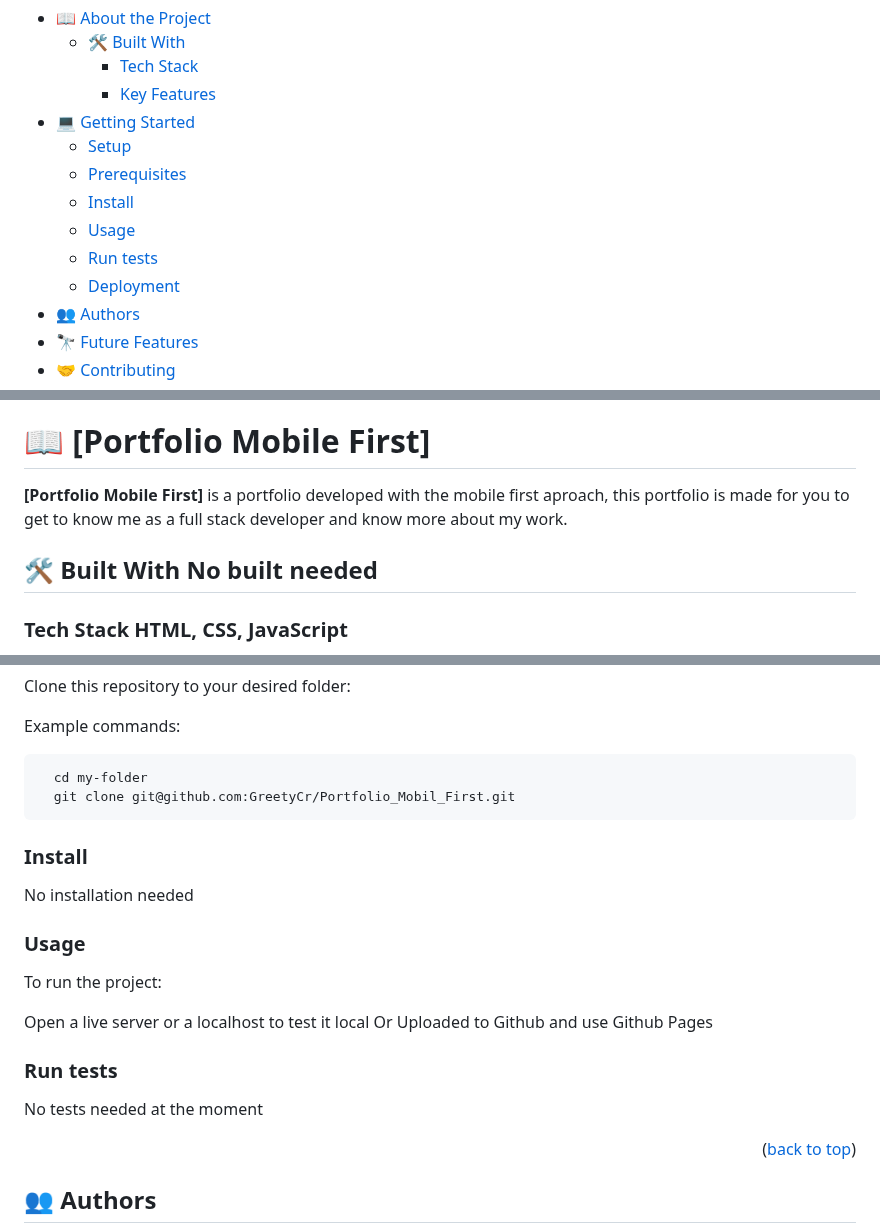
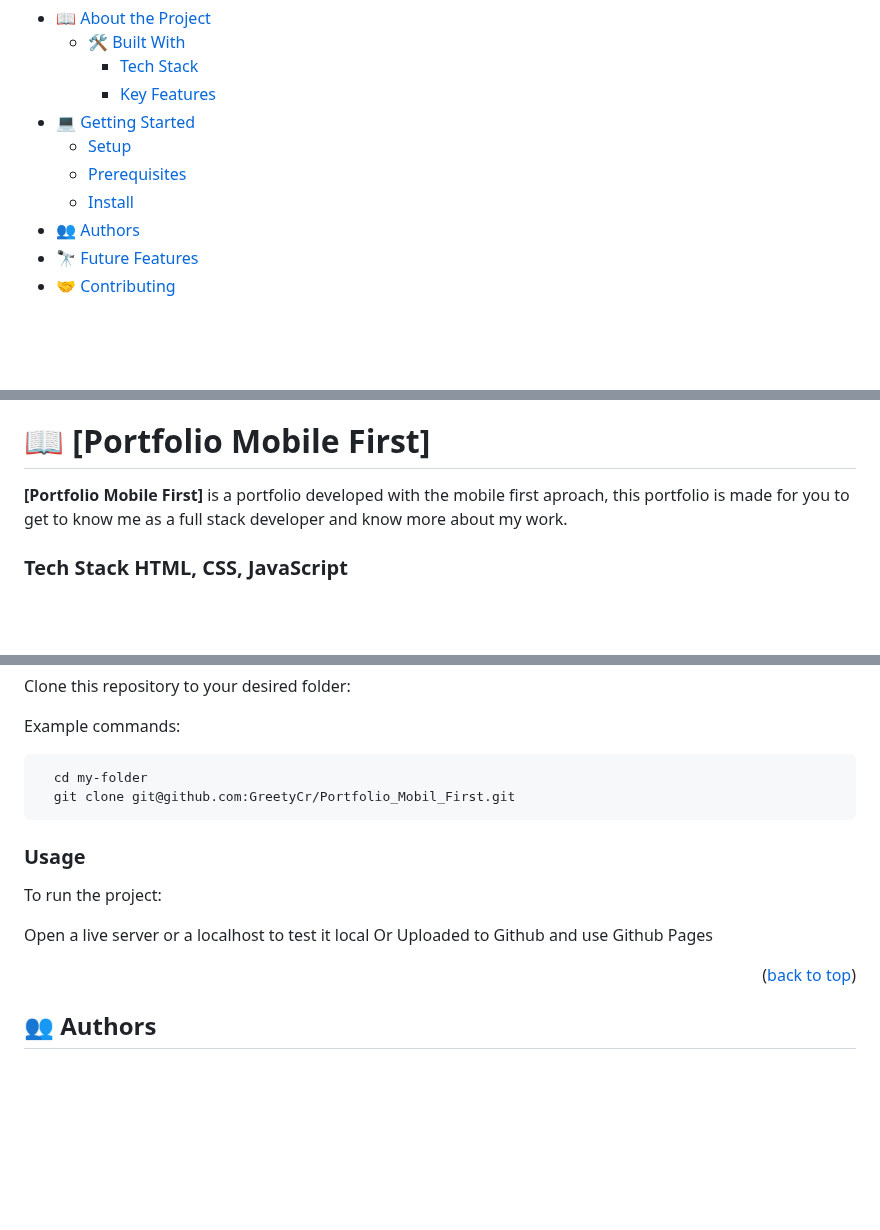
Before and after one commit to GreetyCr/Portfolio_Mobil_Firts, a Markdown page: README.md, 3 parts joined by grey strips. Rendered like a GitHub page; blank space fills up the shorter version.

````diff
--- a/README.md
+++ b/README.md
@@ -19,9 +19,6 @@
   - [Setup](#setup)
   - [Prerequisites](#prerequisites)
   - [Install](#install)
-  - [Usage](#usage)
-  - [Run tests](#run-tests)
-  - [Deployment](#deployment)
 - [👥 Authors](#authors)
 - [🔭 Future Features](#future-features)
 - [🤝 Contributing](#contributing)
@@ -34,6 +31,4 @@
 
 **[Portfolio Mobile First]** is a portfolio developed with the mobile first aproach, this portfolio is made for you to get to know me as a full stack developer and know more about my work.
 
-## 🛠 Built With <a name="built-with">No built needed</a>
-
 ### Tech Stack <a name="tech-stack">HTML, CSS, JavaScript</a>
@@ -96,10 +77,6 @@ Example commands:
   git clone git@github.com:GreetyCr/Portfolio_Mobil_First.git
 ```
 
-### Install
-
-No installation needed
-
 ### Usage
 
 To run the project:
@@ -107,11 +84,6 @@ To run the project:
 Open a live server or a localhost to test it local
 Or
 Uploaded to Github and use Github Pages
-
-### Run tests
-
-No tests needed at the moment
-
 
 <p align="right">(<a href="#readme-top">back to top</a>)</p>
 
````
Also changed, not shown: other parts of README.md (+0 -14 lines).
